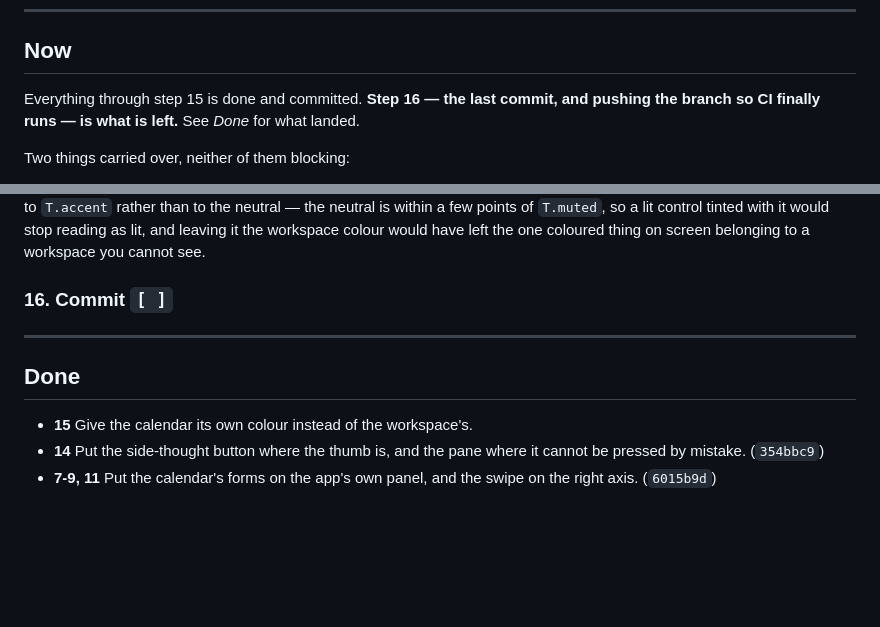
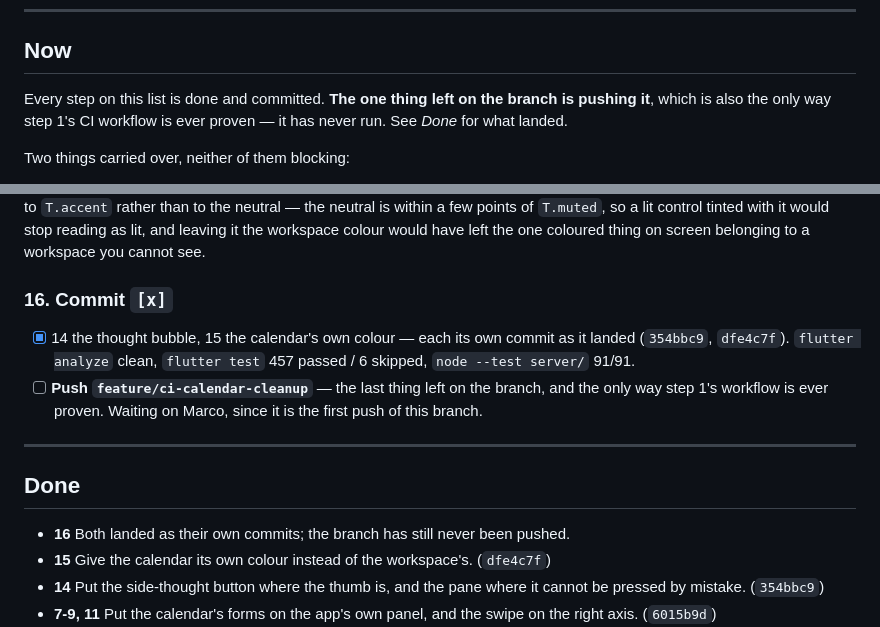
Before and after one commit to rosinusserrano/todo-app, a Markdown page: TODO.md, 2 parts joined by grey strips. GitHub-like rendering; blank space fills up the shorter version.

Commit message:
Close the list: both steps landed, the push is what is left
Co-Authored-By: Claude Opus 5 <noreply@anthropic.com>
Claude-Session: https://claude.ai/code/session_01BQeK5HXxDXCBZNH2MK4KG1

```diff
--- a/TODO.md
+++ b/TODO.md
@@ -21,9 +21,9 @@ Rules for keeping it honest:
 
 ## Now
 
-Everything through step 15 is done and committed. **Step 16 — the last
-commit, and pushing the branch so CI finally runs — is what is left.** See
-*Done* for what landed.
+Every step on this list is done and committed. **The one thing left on the
+branch is pushing it**, which is also the only way step 1's CI workflow is ever
+proven — it has never run. See *Done* for what landed.
 
 Two things carried over, neither of them blocking:
 
@@ -318,13 +318,23 @@ so a lit control tinted with it would stop reading as lit, and leaving it the
 workspace colour would have left the one coloured thing on screen belonging to
 a workspace you cannot see.
 
-### 16. Commit  `[ ]`
+### 16. Commit  `[x]`
+
+- [x] 14 the thought bubble, 15 the calendar's own colour — each its own commit
+      as it landed (`354bbc9`, `dfe4c7f`). `flutter analyze` clean,
+      `flutter test` 457 passed / 6 skipped, `node --test server/` 91/91.
+- [ ] **Push `feature/ci-calendar-cleanup`** — the last thing left on the
+      branch, and the only way step 1's workflow is ever proven. Waiting on
+      Marco, since it is the first push of this branch.
 
 ---
 
 ## Done
 
+- **16** Both landed as their own commits; the branch has still never been
+  pushed.
 - **15** Give the calendar its own colour instead of the workspace's.
+  (`dfe4c7f`)
 - **14** Put the side-thought button where the thumb is, and the pane where it
   cannot be pressed by mistake. (`354bbc9`)
 - **7-9, 11** Put the calendar's forms on the app's own panel, and the swipe on
```
